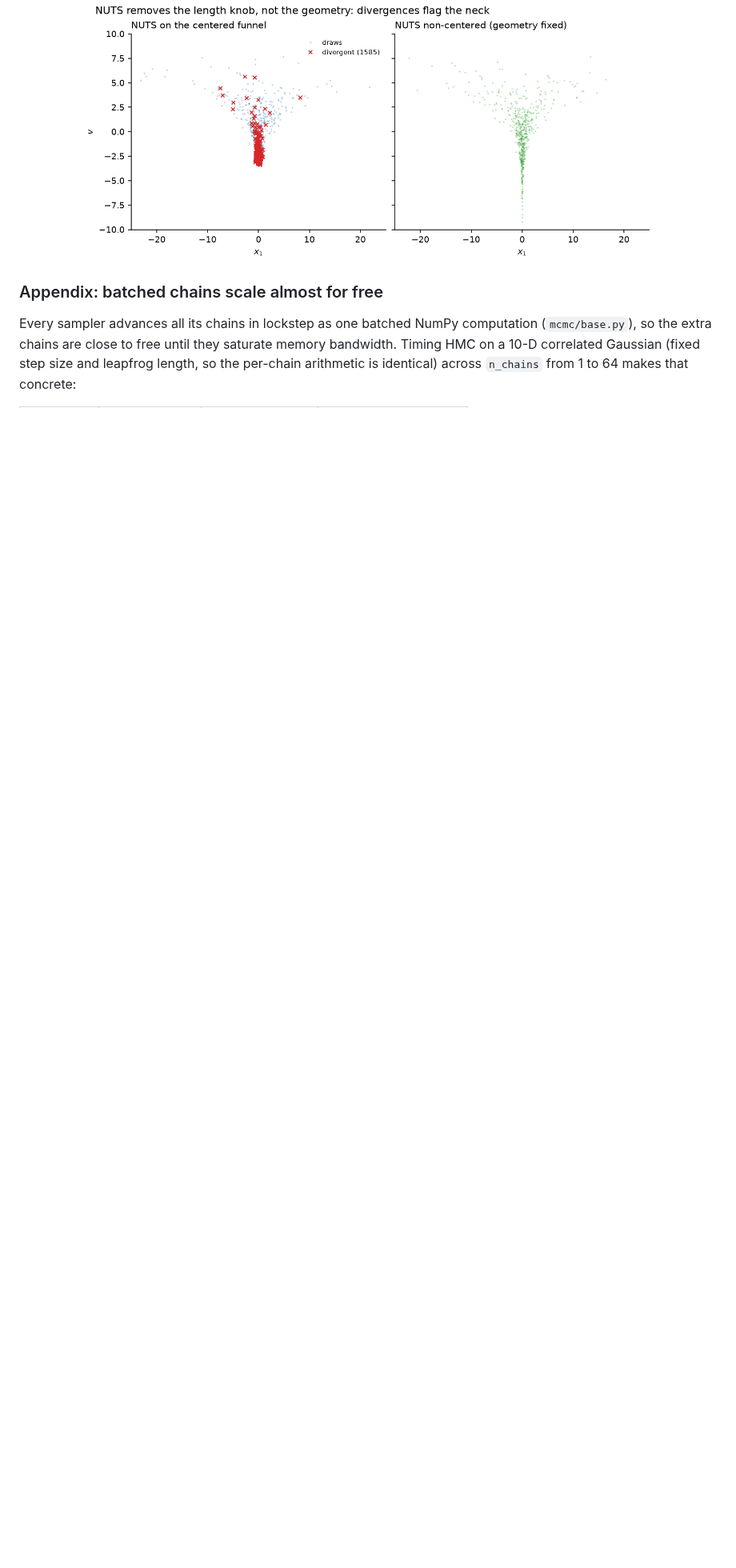
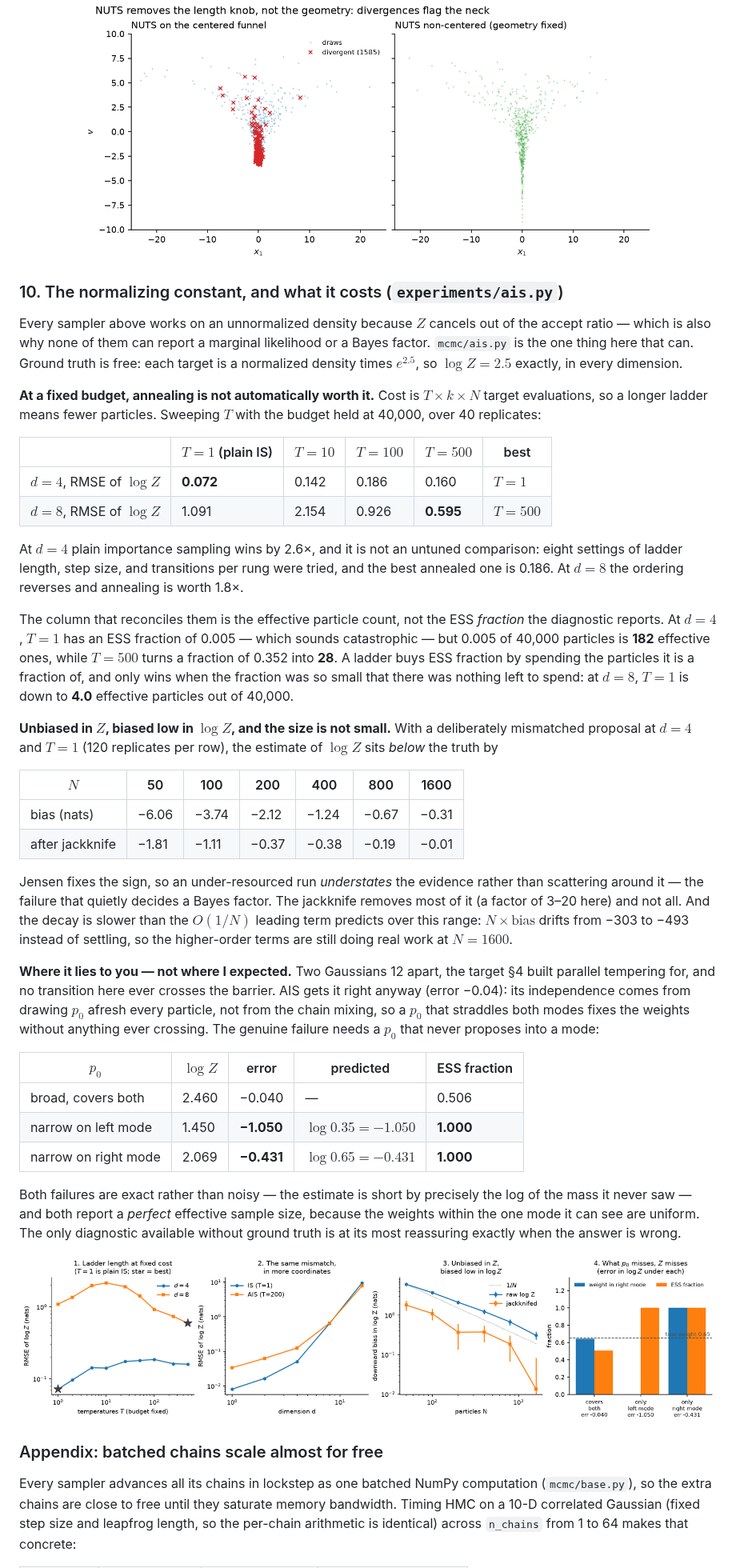
Before and after one commit to porth-bot/mcmc-from-scratch, a Markdown page: README.md, the part around one of its changes. Shown at 80% size. Rendered like a GitHub page; pictures changed too: figures/ais.png (added); blank space fills up the shorter version.

```diff
--- a/README.md
+++ b/README.md
@@ -408,6 +409,73 @@ choosing good coordinates, not a fancier integrator.
 
 <p align="center"><img src="figures/nuts_funnel_divergences.png" width="720"></p>
 
+### 10. The normalizing constant, and what it costs (`experiments/ais.py`)
+
+Every sampler above works on an unnormalized density because $Z$ cancels out of
+the accept ratio — which is also why none of them can report a marginal
+likelihood or a Bayes factor. `mcmc/ais.py` is the one thing here that can.
+Ground truth is free: each target is a normalized density times $e^{2.5}$, so
+$\log Z = 2.5$ exactly, in every dimension.
+
+**At a fixed budget, annealing is not automatically worth it.** Cost is
+$T \times k \times N$ target evaluations, so a longer ladder means fewer
+particles. Sweeping $T$ with the budget held at 40,000, over 40 replicates:
+
+| | $T=1$ (plain IS) | $T=10$ | $T=100$ | $T=500$ | best |
+|---|---|---|---|---|---|
+| $d = 4$, RMSE of $\log Z$ | **0.072** | 0.142 | 0.186 | 0.160 | $T = 1$ |
+| $d = 8$, RMSE of $\log Z$ | 1.091 | 2.154 | 0.926 | **0.595** | $T = 500$ |
+
+At $d = 4$ plain importance sampling wins by 2.6×, and it is not an untuned
+comparison: eight settings of ladder length, step size, and transitions per
+rung were tried, and the best annealed one is 0.186. At $d = 8$ the ordering
+reverses and annealing is worth 1.8×.
+
+The column that reconciles them is the effective particle count, not the ESS
+*fraction* the diagnostic reports. At $d = 4$, $T = 1$ has an ESS fraction of
+0.005 — which sounds catastrophic — but 0.005 of 40,000 particles is **182**
+effective ones, while $T = 500$ turns a fraction of 0.352 into **28**. A ladder
+buys ESS fraction by spending the particles it is a fraction of, and only wins
+when the fraction was so small that there was nothing left to spend: at
+$d = 8$, $T = 1$ is down to **4.0** effective particles out of 40,000.
+
+**Unbiased in $Z$, biased low in $\log Z$, and the size is not small.** With a
+deliberately mismatched proposal at $d = 4$ and $T = 1$ (120 replicates per
+row), the estimate of $\log Z$ sits *below* the truth by
+
+| $N$ | 50 | 100 | 200 | 400 | 800 | 1600 |
+|---|---|---|---|---|---|---|
+| bias (nats) | −6.06 | −3.74 | −2.12 | −1.24 | −0.67 | −0.31 |
+| after jackknife | −1.81 | −1.11 | −0.37 | −0.38 | −0.19 | −0.01 |
+
+Jensen fixes the sign, so an under-resourced run *understates* the evidence
+rather than scattering around it — the failure that quietly decides a Bayes
+factor. The jackknife removes most of it (a factor of 3–20 here) and not all.
+And the decay is slower than the $O(1/N)$ leading term predicts over this
+range: $N \times \text{bias}$ drifts from −303 to −493 instead of settling, so
+the higher-order terms are still doing real work at $N = 1600$.
+
+**Where it lies to you — not where I expected.** Two Gaussians 12 apart, the
+target §4 built parallel tempering for, and no transition here ever crosses the
+barrier. AIS gets it right anyway (error −0.04): its independence comes from
+drawing $p_0$ afresh every particle, not from the chain mixing, so a $p_0$ that
+straddles both modes fixes the weights without anything ever crossing. The
+genuine failure needs a $p_0$ that never proposes into a mode:
+
+| $p_0$ | $\log Z$ | error | predicted | ESS fraction |
+|---|---|---|---|---|
+| broad, covers both | 2.460 | −0.040 | — | 0.506 |
+| narrow on left mode | 1.450 | **−1.050** | $\log 0.35 = -1.050$ | **1.000** |
+| narrow on right mode | 2.069 | **−0.431** | $\log 0.65 = -0.431$ | **1.000** |
+
+Both failures are exact rather than noisy — the estimate is short by precisely
+the log of the mass it never saw — and both report a *perfect* effective sample
+size, because the weights within the one mode it can see are uniform. The only
+diagnostic available without ground truth is at its most reassuring exactly
+when the answer is wrong.
+
+<p align="center"><img src="figures/ais.png" width="960"></p>
+
 ### Appendix: batched chains scale almost for free
 
 Every sampler advances all its chains in lockstep as one batched NumPy
```
Also changed, not shown: other parts of README.md (+4 -2 lines), 2 other files.
